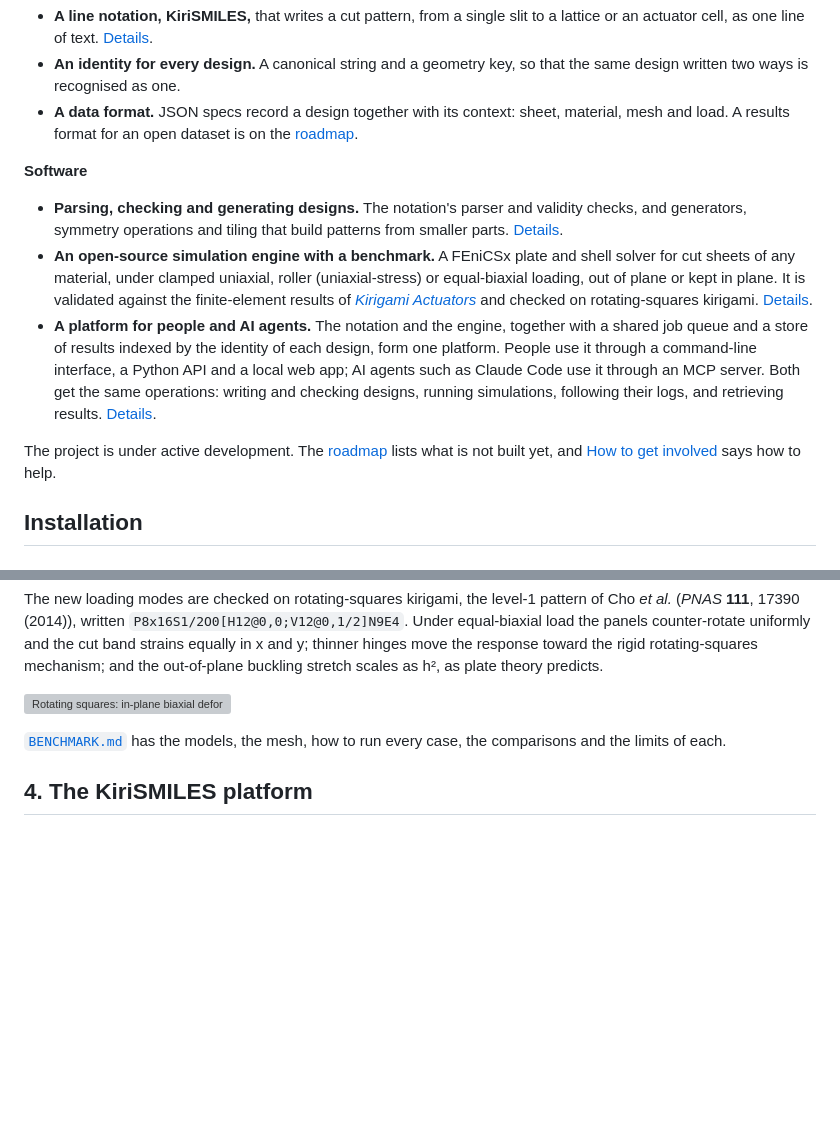
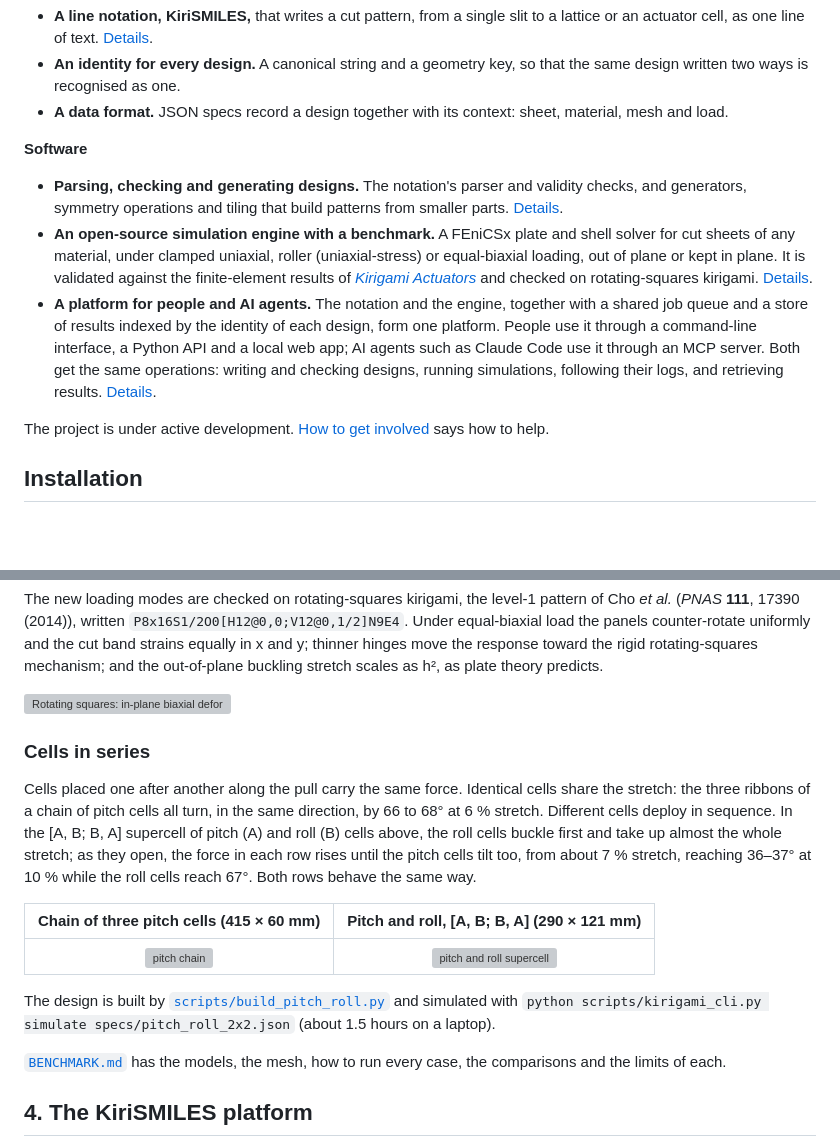
Before and after one commit to phanakata/kirismiles, a Markdown page: README.md, 2 parts joined by grey strips. GitHub-like rendering; blank space fills up the shorter version; grey boxes are pictures that could not be loaded.

```diff
--- a/README.md
+++ b/README.md
@@ -39,7 +39,7 @@ to speed up data-driven kirigami research, in the spirit of Emma Lejeune's
 - **An identity for every design.** A canonical string and a geometry key, so that the same
   design written two ways is recognised as one.
 - **A data format.** JSON specs record a design together with its context: sheet, material, mesh
-  and load. A results format for an open dataset is on the [roadmap](#roadmap).
+  and load.
 
 **Software**
 
@@ -58,8 +58,8 @@ to speed up data-driven kirigami research, in the spirit of Emma Lejeune's
   checking designs, running simulations, following their logs, and retrieving results.
   [Details](#4-the-kirismiles-platform).
 
-The project is under active development. The [roadmap](#roadmap) lists what is not built yet, and
-[How to get involved](#how-to-get-involved) says how to help.
+The project is under active development. [How to get involved](#how-to-get-involved) says how
+to help.
 
 ## Installation
 
@@ -263,6 +270,23 @@ the rigid rotating-squares mechanism; and the out-of-plane buckling stretch scal
 plate theory predicts.
 
 ![Rotating squares: in-plane biaxial deformation, rotation against strain, and buckling against thickness](results/rotating_squares/rotating_squares.png)
+
+### Cells in series
+
+Cells placed one after another along the pull carry the same force. Identical cells share the
+stretch: the three ribbons of a chain of pitch cells all turn, in the same direction, by 66 to
+68° at 6 % stretch. Different cells deploy in sequence. In the [A, B; B, A] supercell of pitch
+(A) and roll (B) cells above, the roll cells buckle first and take up almost the whole stretch;
+as they open, the force in each row rises until the pitch cells tilt too, from about 7 % stretch,
+reaching 36–37° at 10 % while the roll cells reach 67°. Both rows behave the same way.
+
+| Chain of three pitch cells (415 × 60 mm) | Pitch and roll, [A, B; B, A] (290 × 121 mm) |
+|:---:|:---:|
+| ![pitch chain](results/configs/pitch_chain.gif) | ![pitch and roll supercell](results/configs/pitch_roll_2x2.gif) |
+
+The design is built by [`scripts/build_pitch_roll.py`](scripts/build_pitch_roll.py) and simulated
+with `python scripts/kirigami_cli.py simulate specs/pitch_roll_2x2.json` (about 1.5 hours on a
+laptop).
 
 [`BENCHMARK.md`](BENCHMARK.md) has the models, the mesh, how to run every case, the comparisons
 and the limits of each.
```
Also changed, not shown: other parts of README.md (+9 -17 lines), BENCHMARK.md (+1 -1 lines), KIRISMILES.md (+40 -4 lines), doc/developer_guide.md (added, +141 -0 lines), doc/index.md (added, +24 -0 lines), results/kirismiles/supercell.png (added), 9 other files.
